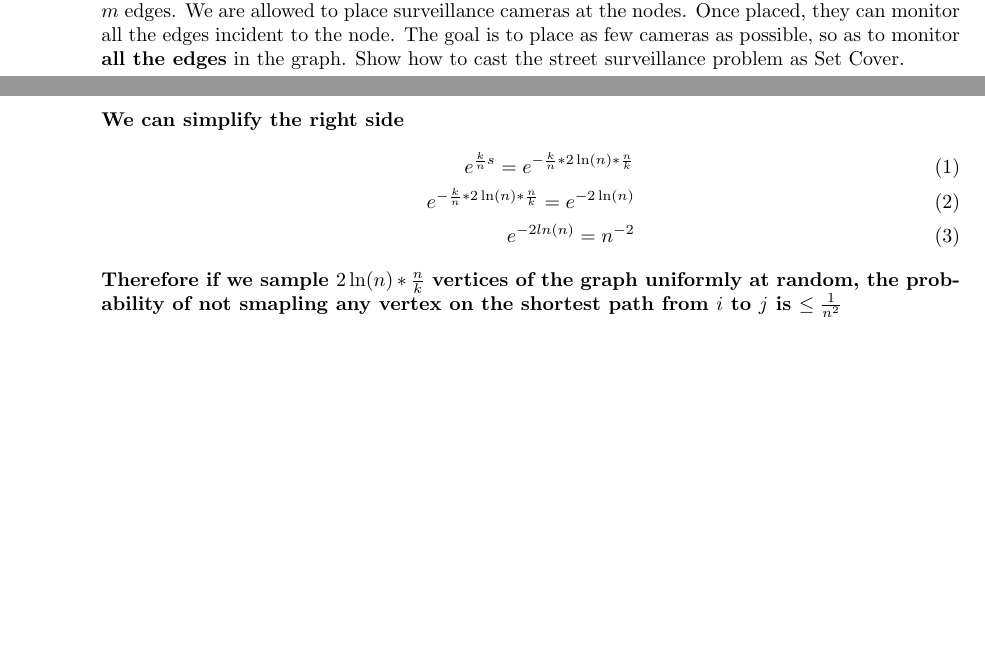
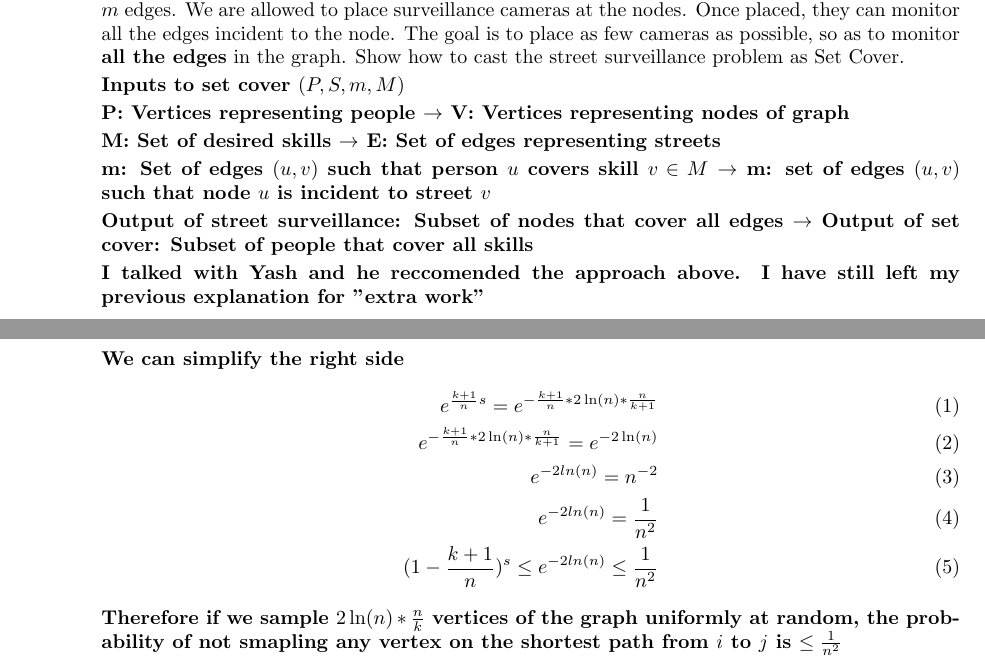
Before and after one commit to JaredMiller9922/CS-6150, a LaTeX problem sheet (Homeworks/Homework2/HW2-2025.tex): two parts of pages 7 and 13 of 13, joined at a grey line, cut so that both start at the same text, the shorter picture padded with empty space. The pictures show the PDF file Homeworks/Homework2/HW2-2025.pdf that the author committed with the source.

Commit message:
ready to submit I think?

```diff
--- a/Homeworks/Homework2/HW2-2025.tex
+++ b/Homeworks/Homework2/HW2-2025.tex
@@ -240,6 +240,18 @@ In class, we saw the set cover problem (phrased as picking the smallest set of p
 }
 
 \part[6] Consider the following ``street surveillance'' problem. We have a graph $(V, E)$ with $n$ nodes and $m$ edges. We are allowed to place surveillance cameras at the nodes. Once placed, they can monitor all the edges incident to the node. The goal is to place as few cameras as possible, so as to monitor {\bf all the edges} in the graph. Show how to cast the street surveillance problem as Set Cover.
+
+\textbf{Inputs to set cover $(P,S,m,M)$}
+
+\textbf{P: Vertices representing people $\rightarrow$ V: Vertices representing nodes of graph}
+
+\textbf{M: Set of desired skills $\rightarrow$ E: Set of edges representing streets}
+
+\textbf{m: Set of edges $(u,v)$ such that person $u$ covers skill $v \in M$ $\rightarrow$ m: set of edges $(u,v)$ such that node $u$ is incident to street $v$}
+
+\textbf{Output of street surveillance: Subset of nodes that cover all edges $\rightarrow$ Output of set cover: Subset of people that cover all skills}
+
+\textbf{I talked with Yash and he reccomended the approach above. I have still left my previous explanation for "extra work"}
 
 \textbf{Instead of thinking of uncovered skills think of the edges as unsurveiled streets. Instead of getting the minimum number of people that cover all skills, we want to setup the minimum number of cameras such that each street is surveiled. Each node contains a subset of the unsurveiled streets (whichever edges are incident to that node.) With this problem setup we can use the exact same greedy logic as set coverage. Like set cover this solution won't be optimal but will still have the same bound $t=k\log_e(n)$}
 
@@ -458,24 +470,26 @@ In other words, we can find all the {\em small} entries of the distance matrix.
 
 \part[5] Let $i,j$ be two vertices such that $d(i,j) \ge k$.  Prove that if we sample $(2 \ln n) \cdot \frac{n}{k}$ vertices of the graph uniformly at random, the probability of not sampling any vertex on the shortest path from $i$ to $j$ is $\le \frac{1}{n^2}$. [{\em Hint:} You may find the inequality $1-x \le e^{-x}$ helpful.]
 
-\textbf{We start off by defining the probability of failure for a single trial. We know that the shortest path has $k$ hops}
+\textbf{We start off by defining the probability of failure for a single trial. We know that the shortest path has $k$ hops and $k+1$ vertices}
 \[
-1-\frac{k}{n}
+1-\frac{k+1}{n}
 \]
 \textbf{If we do this $s$ times the probability of failure for $s$ trials is}
 \[
-(1-\frac{k}{n})^s
+(1-\frac{k+1}{n})^s
 \]
 \textbf{Next we can use the hint}
 \[
-(1-\frac{k}{n})^s \le e^{\frac{k}{n}s}
+(1-\frac{k+1}{n})^s \le e^{\frac{k+1}{n}s}
 \]
 \textbf{We can simplify the right side}
 \setcounter{equation}{0}
 \begin{align}
-e^{\frac{k}{n}s} = e^{-\frac{k}{n} * 2\ln(n) * \frac{n}{k}} \\
-e^{-\frac{k}{n} * 2\ln(n) * \frac{n}{k}} = e^{-2\ln(n)} \\
-e^{-2ln(n)} = n^{-2}
+e^{\frac{k+1}{n}s} = e^{-\frac{k+1}{n} * 2\ln(n) * \frac{n}{k+1}} \\
+e^{-\frac{k+1}{n} * 2\ln(n) * \frac{n}{k+1}} = e^{-2\ln(n)} \\
+e^{-2ln(n)} = n^{-2} \\
+e^{-2ln(n)} = \frac{1}{n^2} \\
+(1-\frac{k+1}{n})^s \le e^{-2ln(n)} \le \frac{1}{n^2}
 \end{align}
 \textbf{Therefore if we sample $2\ln(n) * \frac{n}{k}$ vertices of the graph uniformly at random, the probability of not smapling any vertex on the shortest path from $i$ to $j$ is $\le \frac{1}{n^2}$}
 
```
Also changed, not shown: Homeworks/Homework2/HW2-2025.pdf, Homeworks/Homework2/HW2-2025.tex (2 more changed lines), 5 other files.
